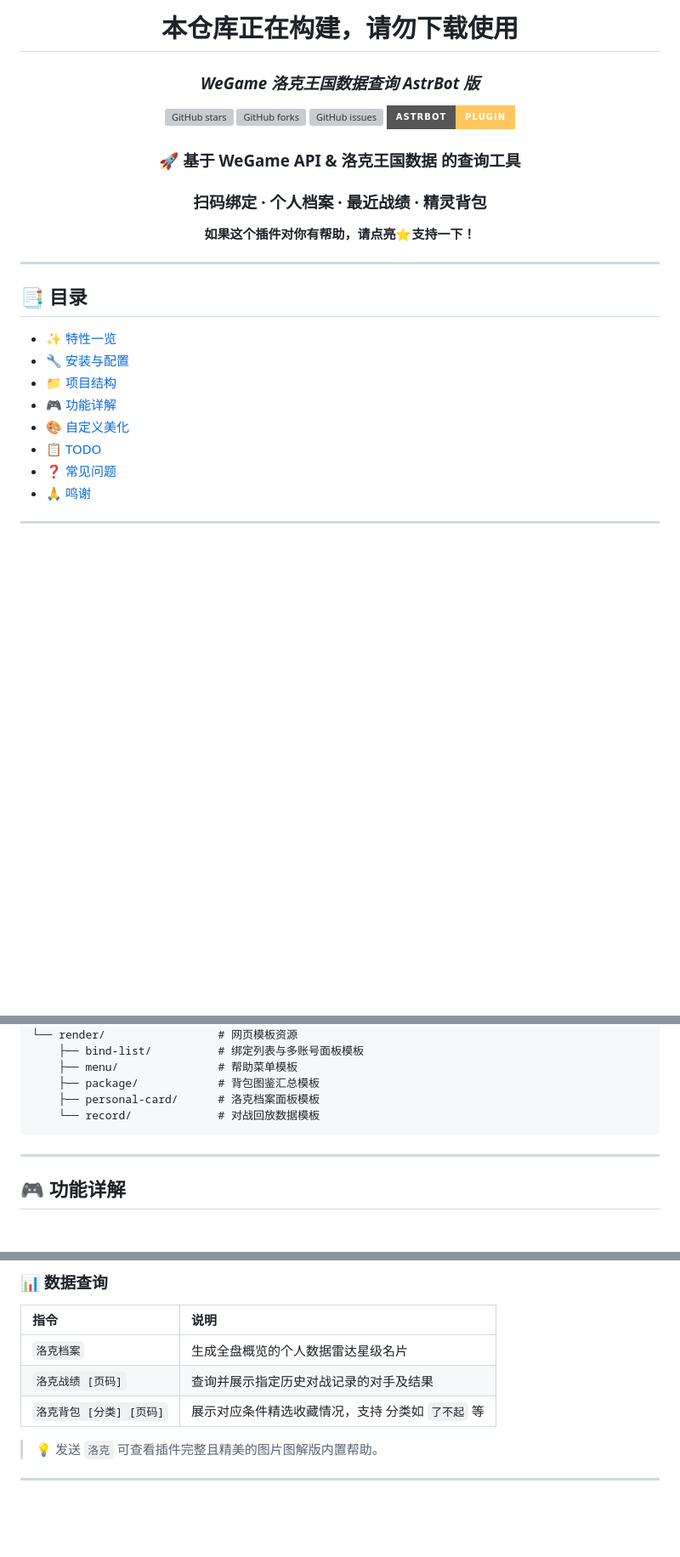
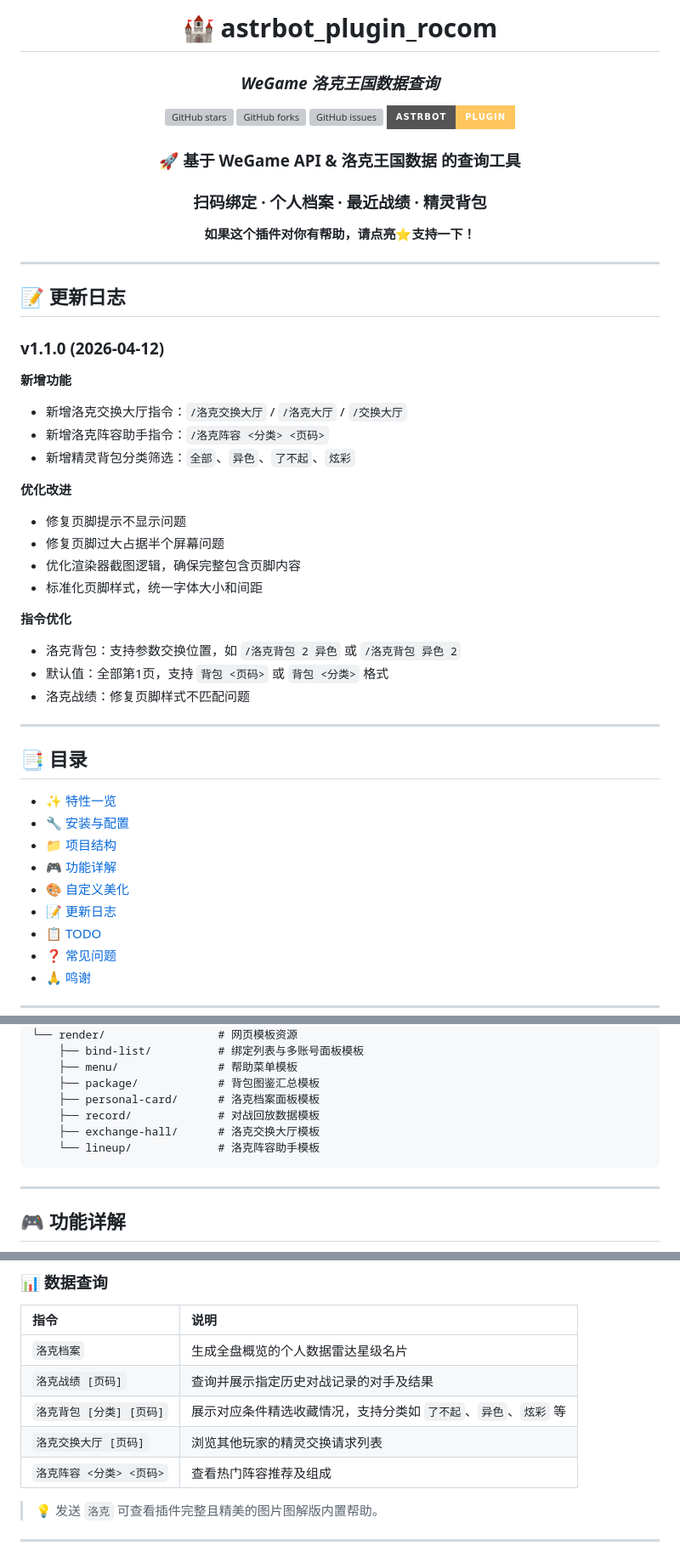
Before and after one commit to AITNR/astrbot_plugin_rocom, a Markdown page: README.md, 3 parts joined by grey strips. Shown at 85% size. Drawn GitHub-style; badges without logos; blank space fills up the shorter version; grey boxes are pictures that could not be loaded.

````diff
--- a/README.md
+++ b/README.md
@@ -1,7 +1,7 @@
 <div align="center">
 
-# 本仓库正在构建，请勿下载使用
-### *WeGame 洛克王国数据查询 AstrBot 版*
+# 🏰 astrbot_plugin_rocom
+### *WeGame 洛克王国数据查询*
 
 [![GitHub stars](https://img.shields.io/github/stars/Entropy-Increase-Team/astrbot_plugin_rocom?style=for-the-badge&color=FFc65f)](https://github.com/Entropy-Increase-Team/astrbot_plugin_rocom/stargazers)
 [![GitHub forks](https://img.shields.io/github/forks/Entropy-Increase-Team/astrbot_plugin_rocom?style=for-the-badge&color=d88124)](https://github.com/Entropy-Increase-Team/astrbot_plugin_rocom/network)
@@ -17,6 +17,28 @@
 
 ---
 
+## 📝 更新日志
+
+### v1.1.0 (2026-04-12)
+
+**新增功能**
+- 新增洛克交换大厅指令：`/洛克交换大厅` / `/洛克大厅` / `/交换大厅`
+- 新增洛克阵容助手指令：`/洛克阵容 <分类> <页码>`
+- 新增精灵背包分类筛选：`全部`、`异色`、`了不起`、`炫彩`
+
+**优化改进**
+- 修复页脚提示不显示问题
+- 修复页脚过大占据半个屏幕问题
+- 优化渲染器截图逻辑，确保完整包含页脚内容
+- 标准化页脚样式，统一字体大小和间距
+
+**指令优化**
+- 洛克背包：支持参数交换位置，如 `/洛克背包 2 异色` 或 `/洛克背包 异色 2`
+- 默认值：全部第1页，支持 `背包 <页码>` 或 `背包 <分类>` 格式
+- 洛克战绩：修复页脚样式不匹配问题
+
+---
+
 ## 📑 目录
 
 - [✨ 特性一览](#-特性一览)
@@ -24,6 +46,7 @@
 - [📁 项目结构](#-项目结构)
 - [🎮 功能详解](#-功能详解)
 - [🎨 自定义美化](#-自定义美化)
+- [📝 更新日志](#-更新日志)
 - [📋 TODO](#-todo)
 - [❓ 常见问题](#-常见问题)
 - [🙏 鸣谢](#-鸣谢)
@@ -89,7 +112,9 @@ astrbot_plugin_rocom/
     ├── menu/               # 帮助菜单模板
     ├── package/            # 背包图鉴汇总模板
     ├── personal-card/      # 洛克档案面板模板
-    └── record/             # 对战回放数据模板
+    ├── record/             # 对战回放数据模板
+    ├── exchange-hall/      # 洛克交换大厅模板
+    └── lineup/             # 洛克阵容助手模板
 ```
 
 ---
@@ -114,7 +139,9 @@ astrbot_plugin_rocom/
 |:-----|:-----|
 | `洛克档案` | 生成全盘概览的个人数据雷达星级名片 |
 | `洛克战绩 [页码]` | 查询并展示指定历史对战记录的对手及结果 |
-| `洛克背包 [分类] [页码]` | 展示对应条件精选收藏情况，支持 分类如 `了不起` 等 |
+| `洛克背包 [分类] [页码]` | 展示对应条件精选收藏情况，支持分类如 `了不起`、`异色`、`炫彩` 等 |
+| `洛克交换大厅 [页码]` | 浏览其他玩家的精灵交换请求列表 |
+| `洛克阵容 <分类> <页码>` | 查看热门阵容推荐及组成 |
 
 > 💡 发送 `洛克` 可查看插件完整且精美的图片图解版内置帮助。
 
````
